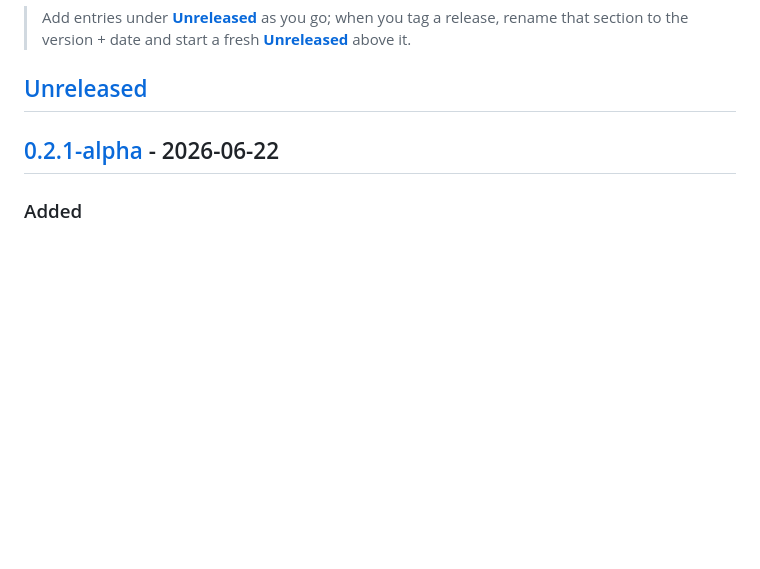
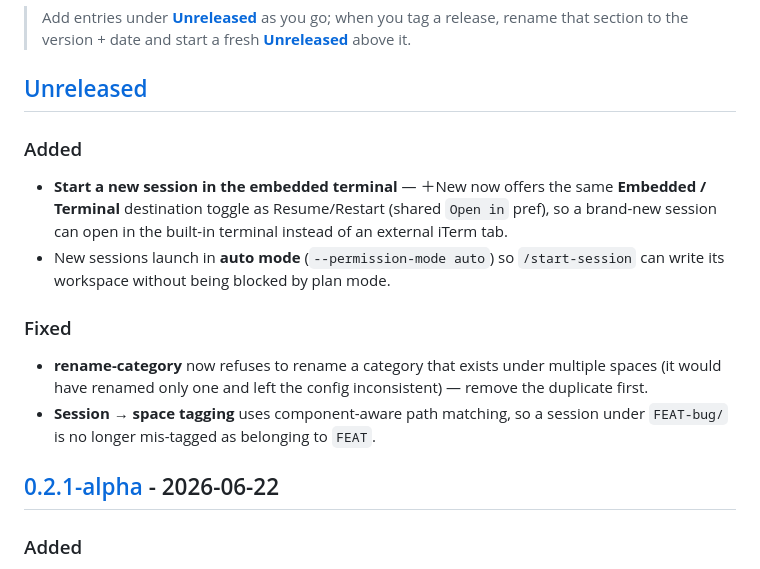
Before and after one commit to t-mercier/ai-agents-orchestrator, a Markdown page: CHANGELOG.md, the part around the change. GitHub-like rendering; blank space fills up the shorter version.

Commit message:
docs: README + CHANGELOG for the +New embedded-terminal toggle
- What's new: ＋New now opens in the embedded terminal (or external) via the same
  toggle as Resume/Restart; new sessions launch in auto mode.
- Reworded the "Resume your way" feature → "Start & resume your way".
- CHANGELOG [Unreleased]: the embedded +New + auto-mode (Added); rename-category
  ambiguity guard + component-aware root tagging (Fixed). Left under [Unreleased] —
  no version bump until a release is tagged (per the changelog's own convention).

```diff
--- a/CHANGELOG.md
+++ b/CHANGELOG.md
@@ -9,6 +9,14 @@ and this project aims to follow [Semantic Versioning](https://semver.org/).
 > section to the version + date and start a fresh **[Unreleased]** above it.
 
 ## [Unreleased]
+
+### Added
+- **Start a new session in the embedded terminal** — ＋New now offers the same **Embedded / Terminal** destination toggle as Resume/Restart (shared `Open in` pref), so a brand-new session can open in the built-in terminal instead of an external iTerm tab.
+- New sessions launch in **auto mode** (`--permission-mode auto`) so `/start-session` can write its workspace without being blocked by plan mode.
+
+### Fixed
+- **rename-category** now refuses to rename a category that exists under multiple spaces (it would have renamed only one and left the config inconsistent) — remove the duplicate first.
+- **Session → space tagging** uses component-aware path matching, so a session under `FEAT-bug/` is no longer mis-tagged as belonging to `FEAT`.
 
 ## [0.2.1-alpha] - 2026-06-22
 
```
Also changed, not shown: README.md (+2 -1 lines).
